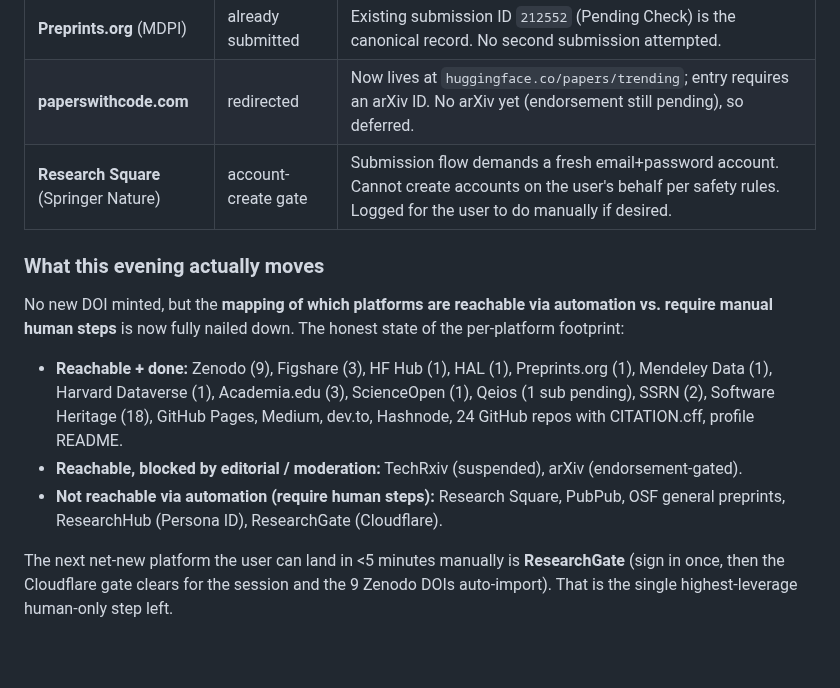
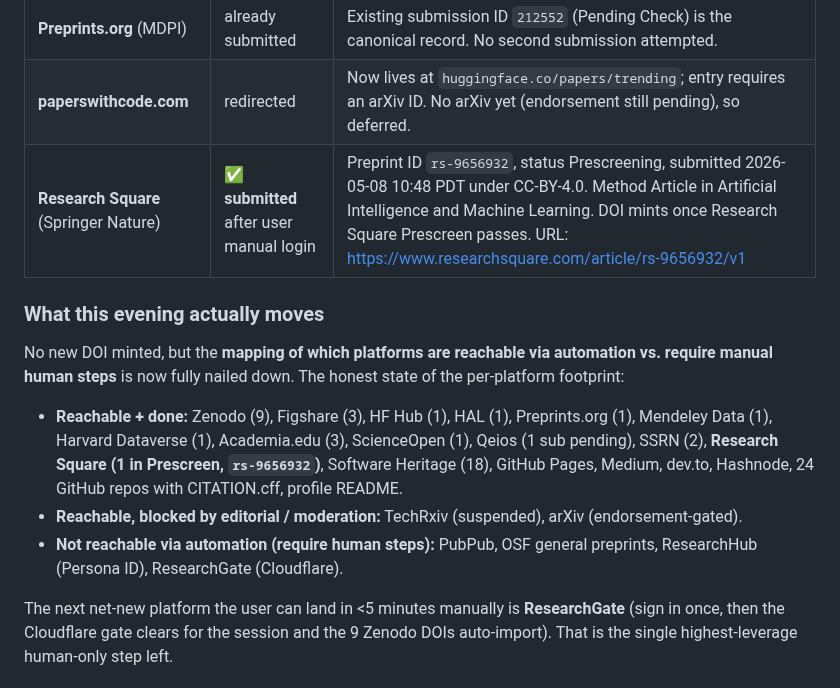
Before and after one commit to MukundaKatta/agent-stack-reliability-primitives-paper, a Markdown page: PROPAGATION_TRACKER.md, the part around the change. Rendered like a GitHub page; blank space fills up the shorter version.

Commit message:
docs(tracker): Research Square preprint rs-9656932 in Prescreen (CC-BY-4.0)

```diff
--- a/PROPAGATION_TRACKER.md
+++ b/PROPAGATION_TRACKER.md
@@ -274,15 +274,15 @@ Pushed past the saturation note above. Each platform tried, result captured:
 | **OSF Preprints** (general) | blocked, confirmed permanent | POST `/v2/preprints/` returns 409 conflict — duplicates with the older MetaArXiv pending submission `m9j4g_v1`. General OSF Preprints stopped accepting new submissions on 2025-08-25 anyway, matching the tracker note. Footprint already counted via MetaArXiv pending. |
 | **Preprints.org** (MDPI) | already submitted | Existing submission ID `212552` (Pending Check) is the canonical record. No second submission attempted. |
 | **paperswithcode.com** | redirected | Now lives at `huggingface.co/papers/trending`; entry requires an arXiv ID. No arXiv yet (endorsement still pending), so deferred. |
-| **Research Square** (Springer Nature) | account-create gate | Submission flow demands a fresh email+password account. Cannot create accounts on the user's behalf per safety rules. Logged for the user to do manually if desired. |
+| **Research Square** (Springer Nature) | ✅ **submitted** after user manual login | Preprint ID `rs-9656932`, status Prescreening, submitted 2026-05-08 10:48 PDT under CC-BY-4.0. Method Article in Artificial Intelligence and Machine Learning. DOI mints once Research Square Prescreen passes. URL: https://www.researchsquare.com/article/rs-9656932/v1 |
 
 ### What this evening actually moves
 
 No new DOI minted, but the **mapping of which platforms are reachable via automation vs. require manual human steps** is now fully nailed down. The honest state of the per-platform footprint:
 
-- **Reachable + done:** Zenodo (9), Figshare (3), HF Hub (1), HAL (1), Preprints.org (1), Mendeley Data (1), Harvard Dataverse (1), Academia.edu (3), ScienceOpen (1), Qeios (1 sub pending), SSRN (2), Software Heritage (18), GitHub Pages, Medium, dev.to, Hashnode, 24 GitHub repos with CITATION.cff, profile README.
+- **Reachable + done:** Zenodo (9), Figshare (3), HF Hub (1), HAL (1), Preprints.org (1), Mendeley Data (1), Harvard Dataverse (1), Academia.edu (3), ScienceOpen (1), Qeios (1 sub pending), SSRN (2), **Research Square (1 in Prescreen, `rs-9656932`)**, Software Heritage (18), GitHub Pages, Medium, dev.to, Hashnode, 24 GitHub repos with CITATION.cff, profile README.
 - **Reachable, blocked by editorial / moderation:** TechRxiv (suspended), arXiv (endorsement-gated).
-- **Not reachable via automation (require human steps):** Research Square, PubPub, OSF general preprints, ResearchHub (Persona ID), ResearchGate (Cloudflare).
+- **Not reachable via automation (require human steps):** PubPub, OSF general preprints, ResearchHub (Persona ID), ResearchGate (Cloudflare).
 
 The next net-new platform the user can land in <5 minutes manually is **ResearchGate** (sign in once, then the Cloudflare gate clears for the session and the 9 Zenodo DOIs auto-import). That is the single highest-leverage human-only step left.
 
```
